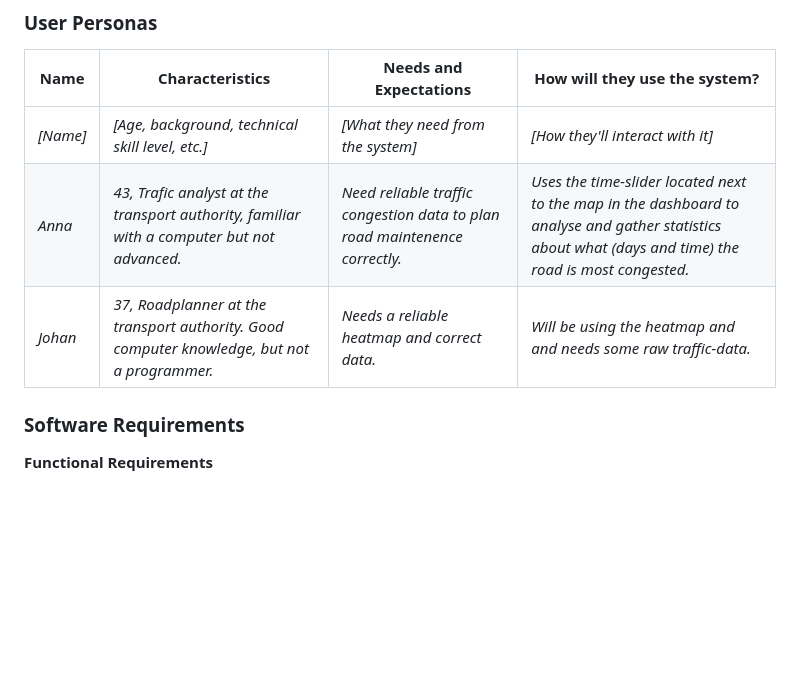
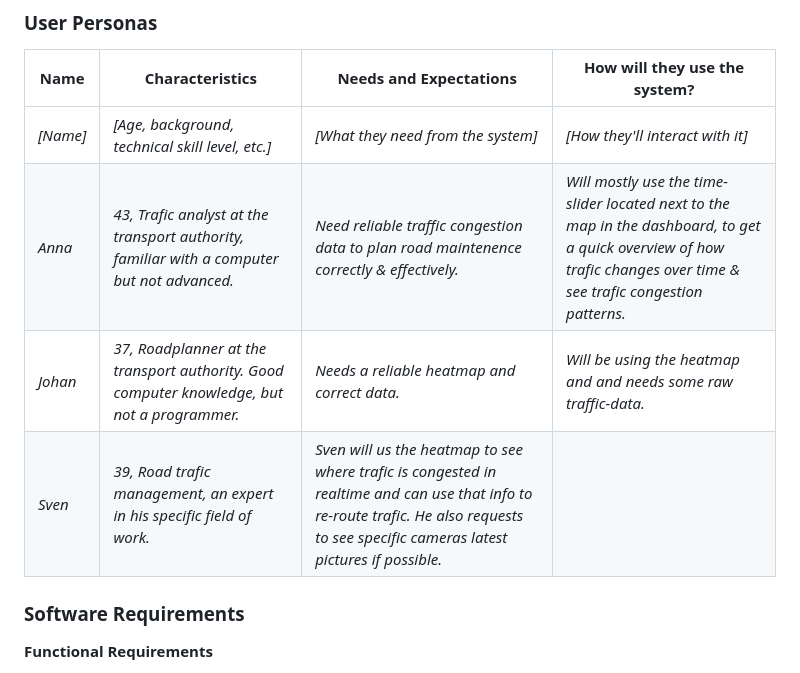
Before and after one commit to kigu25/Roadflow, a Markdown page: README.md, the part around the change. GitHub-like rendering; blank space fills up the shorter version.

Commit message:
User personas finalV1

```diff
--- a/README.md
+++ b/README.md
@@ -17,9 +17,9 @@
 | Name | Characteristics | Needs and Expectations | How will they use the system? |
 |---|---|---|---|
 | *[Name]* | *[Age, background, technical skill level, etc.]* | *[What they need from the system]* | *[How they'll interact with it]* |
-| *Anna* | *43, Trafic analyst at the transport authority, familiar with a computer but not advanced.* | *Need reliable traffic congestion data to plan road maintenence correctly.* | *Uses the time-slider located next to the map in the dashboard to analyse and gather statistics about what (days and time) the road is most congested.* |
+| *Anna* | *43, Trafic analyst at the transport authority, familiar with a computer but not advanced.* | *Need reliable traffic congestion data to plan road maintenence correctly & effectively.* | *Will mostly use the time-slider located next to the map in the dashboard, to get a quick overview of how trafic changes over time & see trafic congestion patterns.* |
 | *Johan* | *37, Roadplanner at the transport authority. Good computer knowledge, but not a programmer.* | *Needs a reliable heatmap and correct data.* | *Will be using the heatmap and and needs some raw traffic-data.* |
-
+| *Sven* | *39, Road trafic management, an expert in his specific field of work.* | *Sven will us the heatmap to see where trafic is congested in realtime and can use that info to re-route trafic. He also requests to see specific cameras latest pictures if possible.* |
 
 
 ### Software Requirements
```
